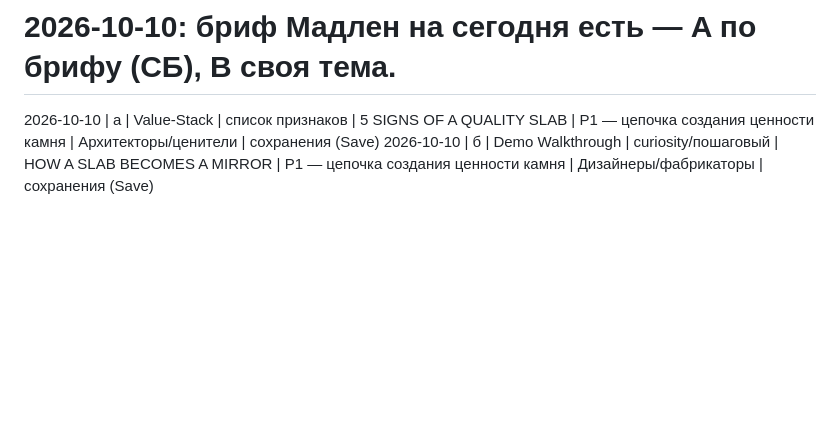
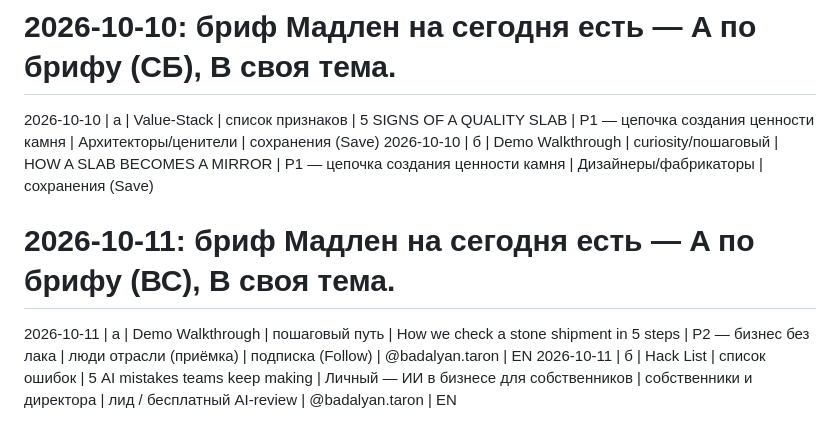
Before and after one commit to worktaronbadalyan-hub/inessa-design, a Markdown page: stonetalks/carousel-log.md, the part around the change. Drawn GitHub-style; blank space fills up the shorter version.

Commit message:
Add carousel log 2026-10-11 (Inessa)

```diff
--- a/stonetalks/carousel-log.md
+++ b/stonetalks/carousel-log.md
@@ -22,3 +22,6 @@
 # 2026-10-10: бриф Мадлен на сегодня есть — A по брифу (СБ), B своя тема.
 2026-10-10 | а | Value-Stack | список признаков | 5 SIGNS OF A QUALITY SLAB | P1 — цепочка создания ценности камня | Архитекторы/ценители | сохранения (Save)
 2026-10-10 | б | Demo Walkthrough | curiosity/пошаговый | HOW A SLAB BECOMES A MIRROR | P1 — цепочка создания ценности камня | Дизайнеры/фабрикаторы | сохранения (Save)
+# 2026-10-11: бриф Мадлен на сегодня есть — A по брифу (ВС), B своя тема.
+2026-10-11 | а | Demo Walkthrough | пошаговый путь | How we check a stone shipment in 5 steps | P2 — бизнес без лака | люди отрасли (приёмка) | подписка (Follow) | @badalyan.taron | EN
+2026-10-11 | б | Hack List | список ошибок | 5 AI mistakes teams keep making | Личный — ИИ в бизнесе для собственников | собственники и директора | лид / бесплатный AI-review | @badalyan.taron | EN
```
